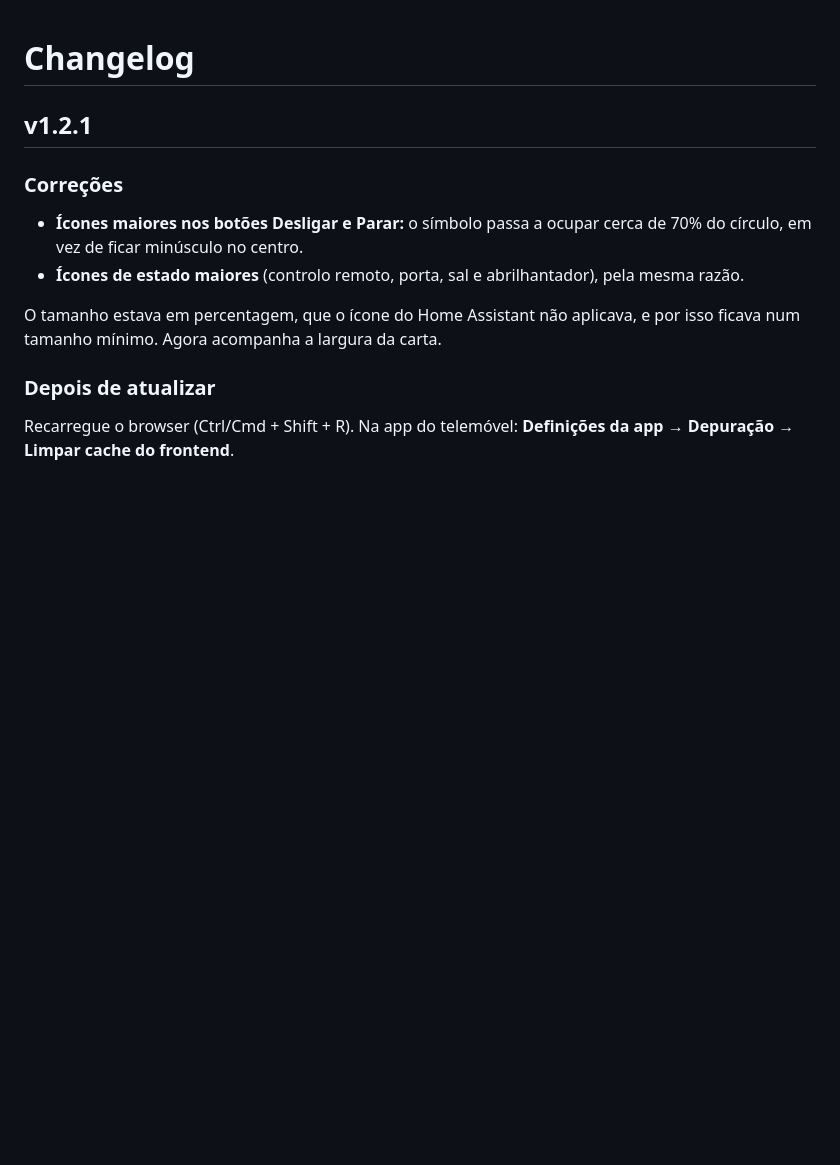
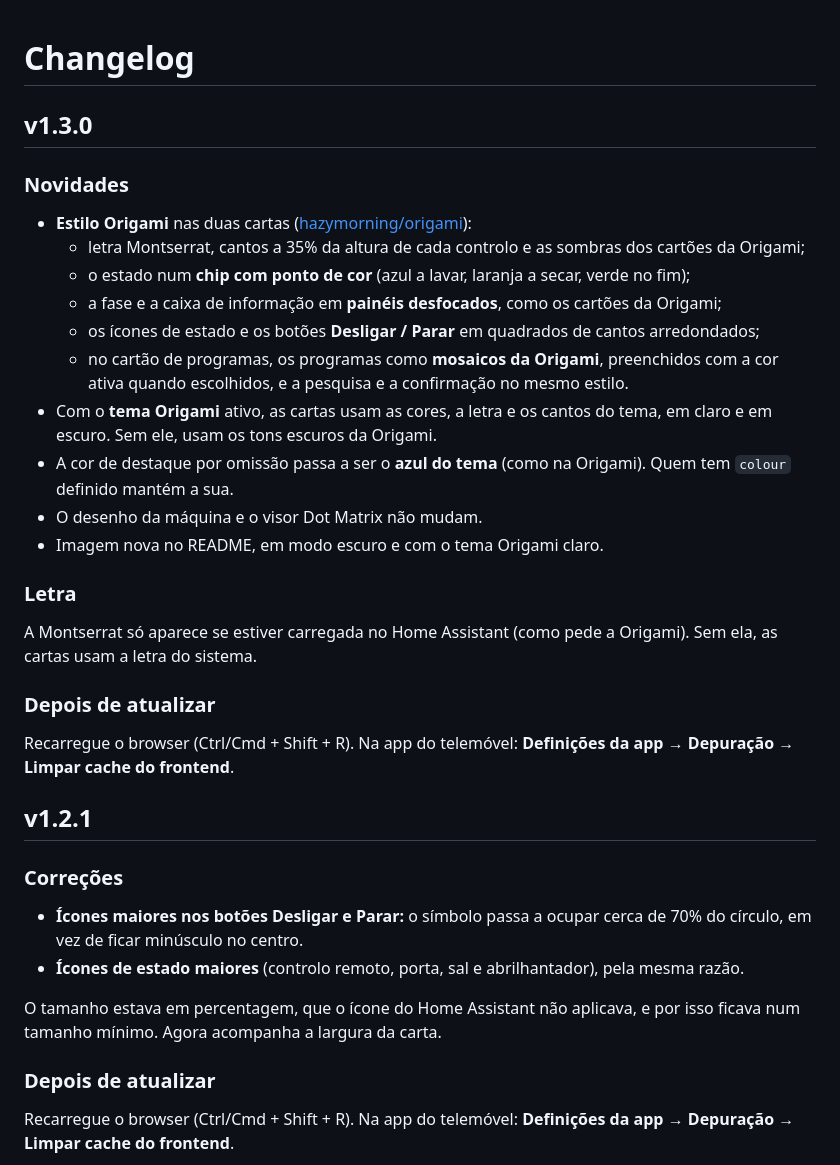
Before and after one commit to gold01pt/ha-hon-dishwasher-card, a Markdown page: CHANGELOG.md, the part around the change. Drawn GitHub-style; blank space fills up the shorter version.

```diff
--- a/CHANGELOG.md
+++ b/CHANGELOG.md
@@ -1,4 +1,26 @@
 # Changelog
+
+## v1.3.0
+
+### Novidades
+
+- **Estilo Origami** nas duas cartas ([hazymorning/origami](https://github.com/hazymorning/origami)):
+  - letra Montserrat, cantos a 35% da altura de cada controlo e as sombras dos cartões da Origami;
+  - o estado num **chip com ponto de cor** (azul a lavar, laranja a secar, verde no fim);
+  - a fase e a caixa de informação em **painéis desfocados**, como os cartões da Origami;
+  - os ícones de estado e os botões **Desligar / Parar** em quadrados de cantos arredondados;
+  - no cartão de programas, os programas como **mosaicos da Origami**, preenchidos com a cor ativa quando escolhidos, e a pesquisa e a confirmação no mesmo estilo.
+- Com o **tema Origami** ativo, as cartas usam as cores, a letra e os cantos do tema, em claro e em escuro. Sem ele, usam os tons escuros da Origami.
+- A cor de destaque por omissão passa a ser o **azul do tema** (como na Origami). Quem tem `colour` definido mantém a sua.
+- O desenho da máquina e o visor Dot Matrix não mudam.
+- Imagem nova no README, em modo escuro e com o tema Origami claro.
+
+### Letra
+A Montserrat só aparece se estiver carregada no Home Assistant (como pede a Origami). Sem ela, as cartas usam a letra do sistema.
+
+### Depois de atualizar
+
+Recarregue o browser (Ctrl/Cmd + Shift + R). Na app do telemóvel: **Definições da app → Depuração → Limpar cache do frontend**.
 
 ## v1.2.1
 
```
Also changed, not shown: README.md (+7 -3 lines), images/screenshot.png, 2 other files.
